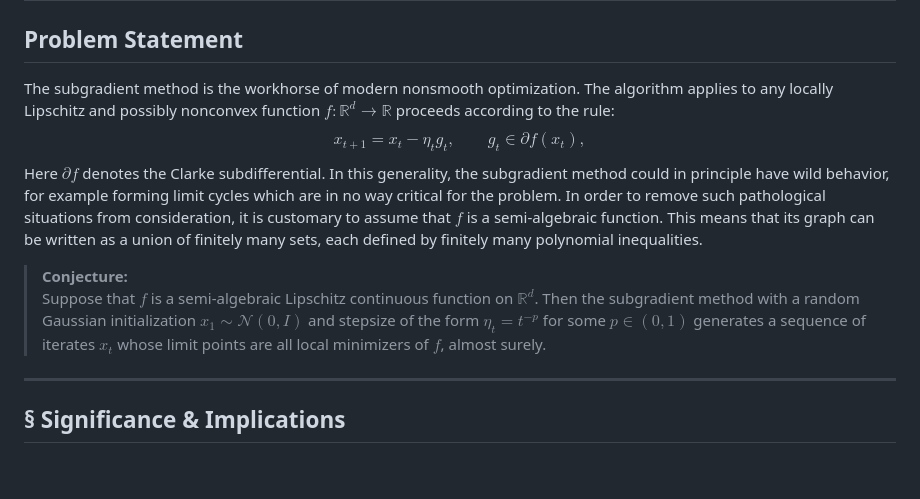
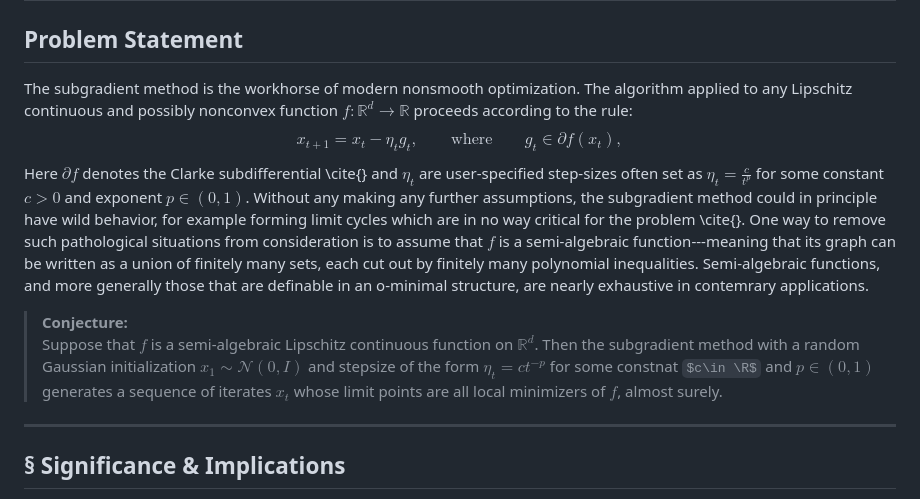
Before and after one commit to ddrusvyat/optproblems, a Markdown page: docs/problems/1.md, the part around one of its changes. GitHub-like rendering; some formulas as TeX source; blank space fills up the shorter version.

```diff
--- a/docs/problems/1.md
+++ b/docs/problems/1.md
@@ -6,18 +6,18 @@ subtitle: Problem 1 · Nonsmooth nonconvex Optimization
 
 ## Problem Statement
 
-The subgradient method is the workhorse of modern nonsmooth optimization. The algorithm applies to any locally Lipschitz and
+The subgradient method is the workhorse of modern nonsmooth optimization. The algorithm applied to any Lipschitz continuous and
 possibly nonconvex function $f\colon \mathbb{R}^d \to \mathbb{R}$ proceeds according to the rule:
 $$
 x_{t+1} = x_t - \eta_t g_t,
 \qquad
-g_t \in \partial f(x_t),
+\textrm{where}\qquad g_t \in \partial f(x_t),
 $$
-Here $\partial f$ denotes the Clarke subdifferential. In this generality, the subgradient method could in principle have wild behavior, for example forming limit cycles which are in no way critical for the problem. In order to remove such pathological situations from consideration, it is customary to assume that $f$ is a semi-algebraic function. This means that its graph can be written as a union of finitely many sets, each defined by finitely many polynomial inequalities.
+Here $\partial f$ denotes the Clarke subdifferential \cite{} and $\eta_t$ are user-specified step-sizes often set as $\eta_t=\frac{c}{t^p}$ for some constant $c>0$ and exponent $p\in (0,1)$. Without any making any further assumptions, the subgradient method could in principle have wild behavior, for example forming limit cycles which are in no way critical for the problem \cite{}. One way to remove such pathological situations from consideration is to assume that $f$ is a semi-algebraic function---meaning that its graph can be written as a union of finitely many sets, each cut out by finitely many polynomial inequalities. Semi-algebraic functions, and more generally those that are definable in an o-minimal structure, are nearly exhaustive in contemrary applications.
 
 
 > **Conjecture:**
-> Suppose that $f$ is a semi-algebraic Lipschitz continuous function on $\mathbb{R}^d$. Then the subgradient method with a random Gaussian initialization $x_1\sim \mathcal{N}(0,I)$ and stepsize of the form $\eta_t=t^{-p}$ for some $p\in (0,1)$ generates a sequence of iterates $x_t$ whose limit points are all local minimizers of $f$, almost surely.
+> Suppose that $f$ is a semi-algebraic Lipschitz continuous function on $\mathbb{R}^d$. Then the subgradient method with a random Gaussian initialization $x_1\sim \mathcal{N}(0,I)$ and stepsize of the form $\eta_t=ct^{-p}$ for some constnat $c\in \R$ and $p\in (0,1)$ generates a sequence of iterates $x_t$ whose limit points are all local minimizers of $f$, almost surely.
 
 
 
```
Also changed, not shown: other parts of docs/problems/1.md (+26 -86 lines).
